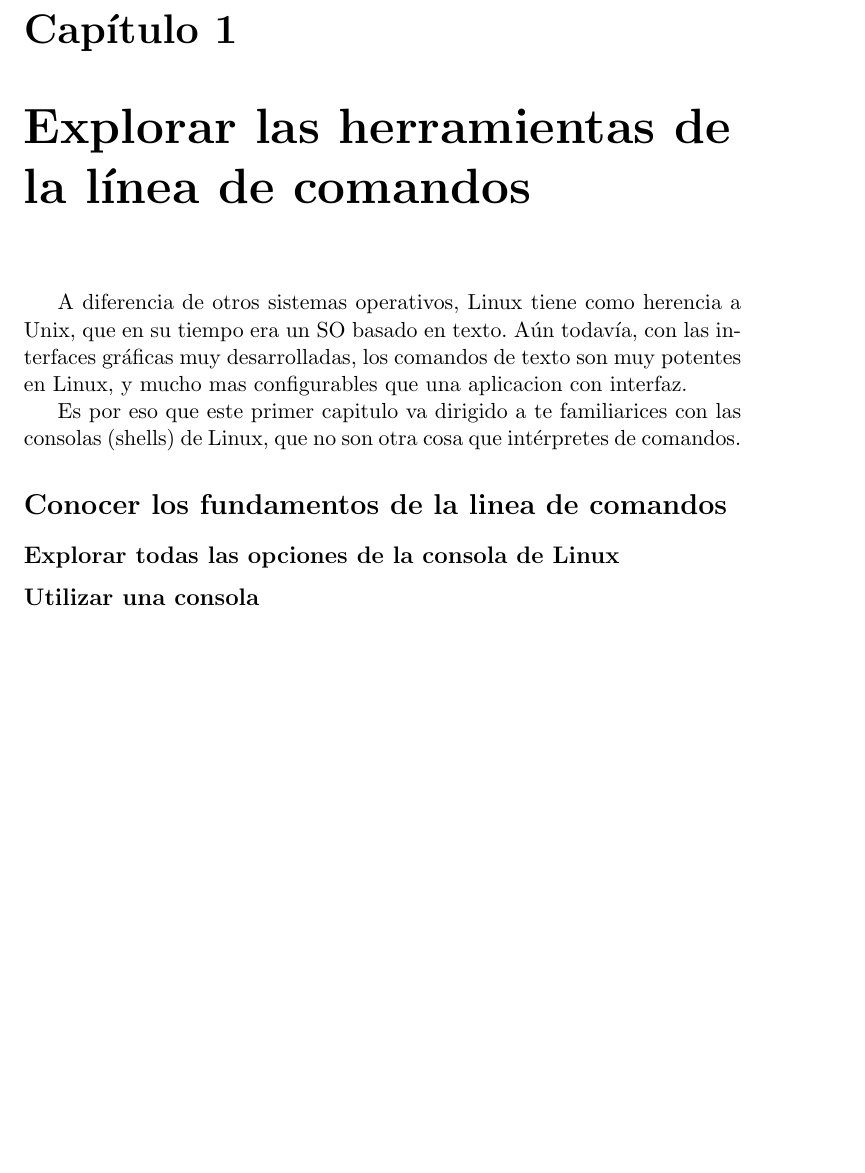
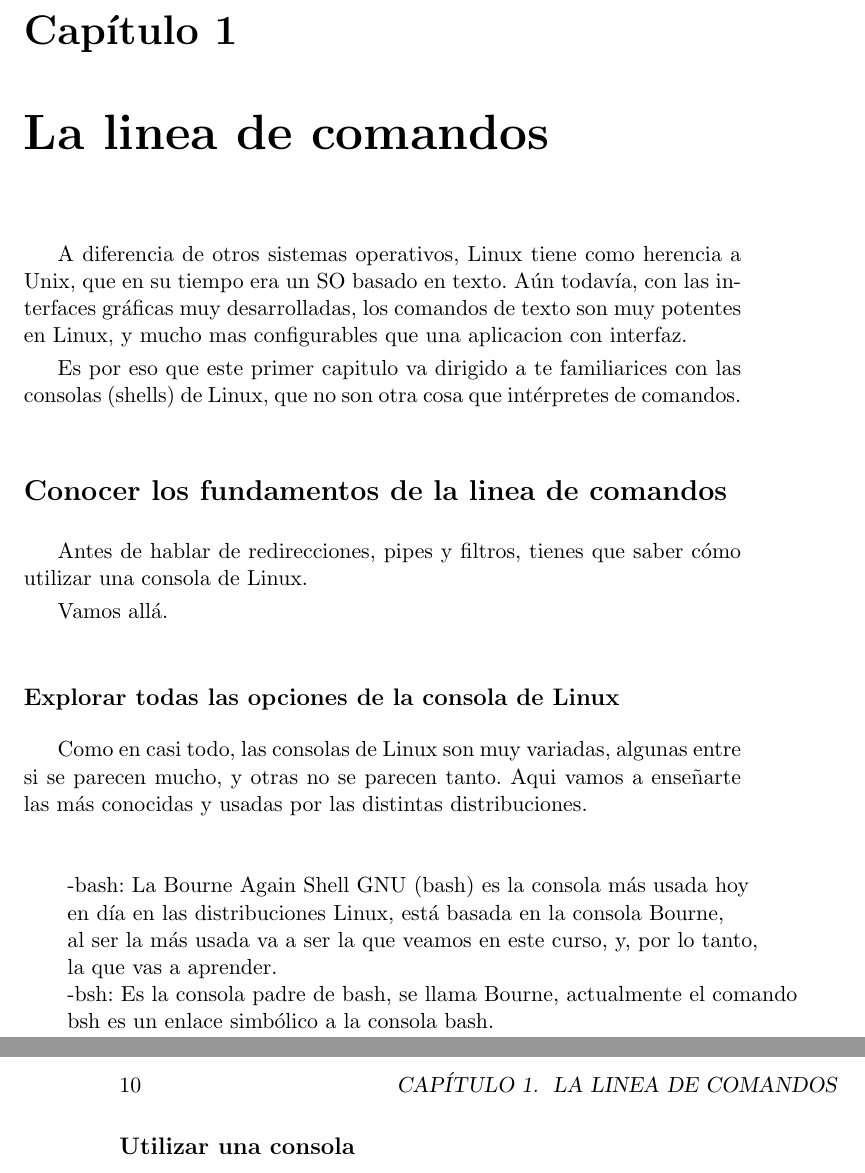
Before and after one commit to acmfi/cursolinux, a LaTeX book (src/cursolinux.tex, which reads src/shell.tex): part of page 9 of 19 before the commit and two parts of pages 9 and 10 of 19 after it, the two joined at a grey line, cut so that both start at the same text, the shorter picture padded with empty space. Compiled offline with pdfLaTeX.

Commit message:
Añadido texto

```diff
--- a/src/shell.tex
+++ b/src/shell.tex
@@ -1,5 +1,6 @@
-\chapter{Explorar las herramientas de la línea de comandos}
+\chapter{La linea de comandos}
 \label{cha:Shell}
+
 
 A diferencia de otros sistemas operativos, Linux tiene como herencia a Unix,
  que en su tiempo era un SO basado en texto.
@@ -12,8 +13,31 @@ de Linux, que no son otra cosa que intérpretes de comandos.
 
 \section*{Conocer los fundamentos de la linea de comandos}
 
+Antes de hablar de redirecciones, pipes y filtros, tienes que saber cómo utilizar una
+consola de Linux.
+
+Vamos allá.
 
 \subsection*{Explorar todas las opciones de la consola de Linux}
+
+Como en casi todo, las consolas de Linux son muy variadas, algunas entre si se parecen mucho,
+y otras no se parecen tanto. Aqui vamos a enseñarte las más conocidas y usadas por las distintas
+distribuciones.
+
+\begin{tabbing}
+0123\=456\=789\=\kill
+
+\> -bash: La Bourne Again Shell GNU (bash) es la consola más usada hoy\\
+\> en día en las distribuciones Linux, está basada en la consola Bourne, \\
+\> al ser la más usada va a ser la que veamos en este curso, y, por lo tanto,\\
+\> la que vas a aprender.\\
+
+\> -bsh: Es la consola padre de bash, se llama Bourne, actualmente el comando\\
+\> bsh es un enlace simbólico a la consola bash.\\
+
+
+
+\end{tabbing}
 
 
 \subsection*{Utilizar una consola}
```
